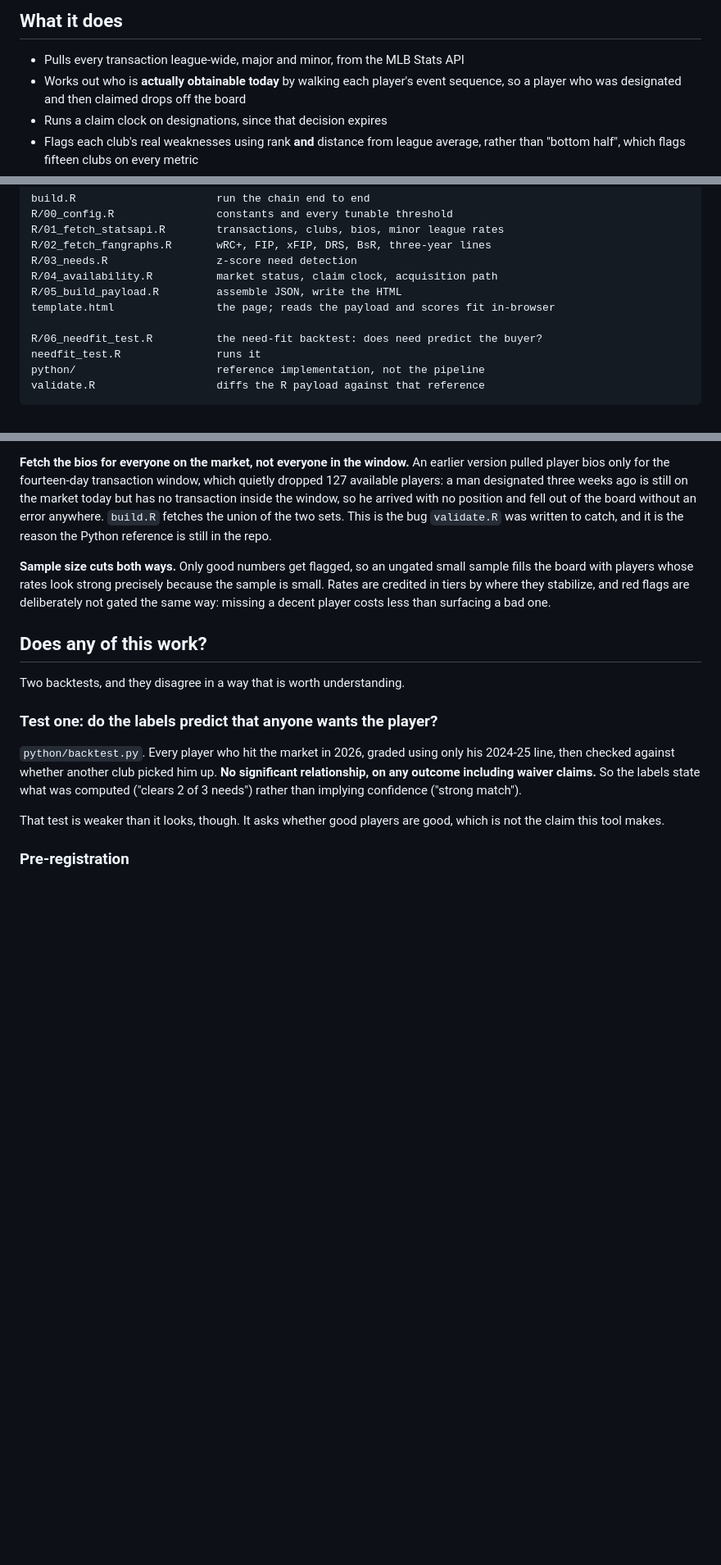
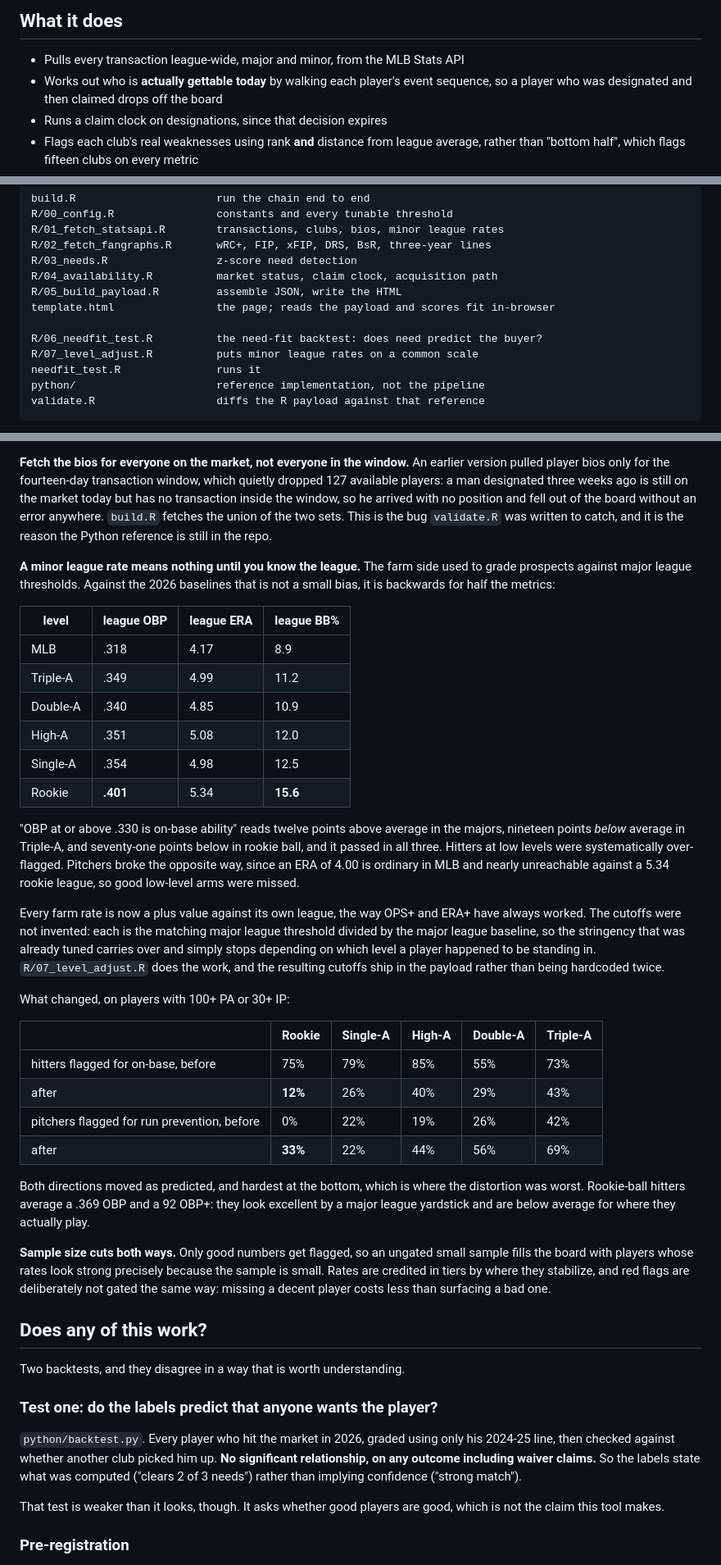
Before and after one commit to drewrenteria/Transaction-Fit-Monitor, a Markdown page: README.md, 3 parts joined by grey strips. Shown at 82% size. Drawn GitHub-style; blank space fills up the shorter version.

```diff
--- a/README.md
+++ b/README.md
@@ -51,7 +53,7 @@ caveats.
 ## What it does
 
 - Pulls every transaction league-wide, major and minor, from the MLB Stats API
-- Works out who is **actually obtainable today** by walking each player's event
+- Works out who is **actually gettable today** by walking each player's event
   sequence, so a player who was designated and then claimed drops off the board
 - Runs a claim clock on designations, since that decision expires
 - Flags each club's real weaknesses using rank **and** distance from league
@@ -91,6 +93,7 @@ R/05_build_payload.R         assemble JSON, write the HTML
 template.html                the page; reads the payload and scores fit in-browser
 
 R/06_needfit_test.R          the need-fit backtest: does need predict the buyer?
+R/07_level_adjust.R          puts minor league rates on a common scale
 needfit_test.R               runs it
 python/                      reference implementation, not the pipeline
 validate.R                   diffs the R payload against that reference
@@ -166,6 +170,47 @@ window, so he arrived with no position and fell out of the board without an
 error anywhere. `build.R` fetches the union of the two sets. This is the bug
 `validate.R` was written to catch, and it is the reason the Python reference is
 still in the repo.
+
+**A minor league rate means nothing until you know the league.** The farm side
+used to grade prospects against major league thresholds. Against the 2026
+baselines that is not a small bias, it is backwards for half the metrics:
+
+| level | league OBP | league ERA | league BB% |
+|---|---|---|---|
+| MLB | .318 | 4.17 | 8.9 |
+| Triple-A | .349 | 4.99 | 11.2 |
+| Double-A | .340 | 4.85 | 10.9 |
+| High-A | .351 | 5.08 | 12.0 |
+| Single-A | .354 | 4.98 | 12.5 |
+| Rookie | **.401** | 5.34 | **15.6** |
+
+"OBP at or above .330 is on-base ability" reads twelve points above average in
+the majors, nineteen points *below* average in Triple-A, and seventy-one points
+below in rookie ball, and it passed in all three. Hitters at low levels were
+systematically over-flagged. Pitchers broke the opposite way, since an ERA of
+4.00 is ordinary in MLB and nearly unreachable against a 5.34 rookie league, so
+good low-level arms were missed.
+
+Every farm rate is now a plus value against its own league, the way OPS+ and
+ERA+ have always worked. The cutoffs were not invented: each is the matching
+major league threshold divided by the major league baseline, so the stringency
+that was already tuned carries over and simply stops depending on which level a
+player happened to be standing in. `R/07_level_adjust.R` does the work, and the
+resulting cutoffs ship in the payload rather than being hardcoded twice.
+
+What changed, on players with 100+ PA or 30+ IP:
+
+| | Rookie | Single-A | High-A | Double-A | Triple-A |
+|---|---|---|---|---|---|
+| hitters flagged for on-base, before | 75% | 79% | 85% | 55% | 73% |
+| after | **12%** | 26% | 40% | 29% | 43% |
+| pitchers flagged for run prevention, before | 0% | 22% | 19% | 26% | 42% |
+| after | **33%** | 22% | 44% | 56% | 69% |
+
+Both directions moved as predicted, and hardest at the bottom, which is where
+the distortion was worst. Rookie-ball hitters average a .369 OBP and a 92 OBP+:
+they look excellent by a major league yardstick and are below average for where
+they actually play.
 
 **Sample size cuts both ways.** Only good numbers get flagged, so an ungated
 small sample fills the board with players whose rates look strong precisely
```
Also changed, not shown: other parts of README.md (+13 -5 lines), docs/preview.png, 7 other files.
